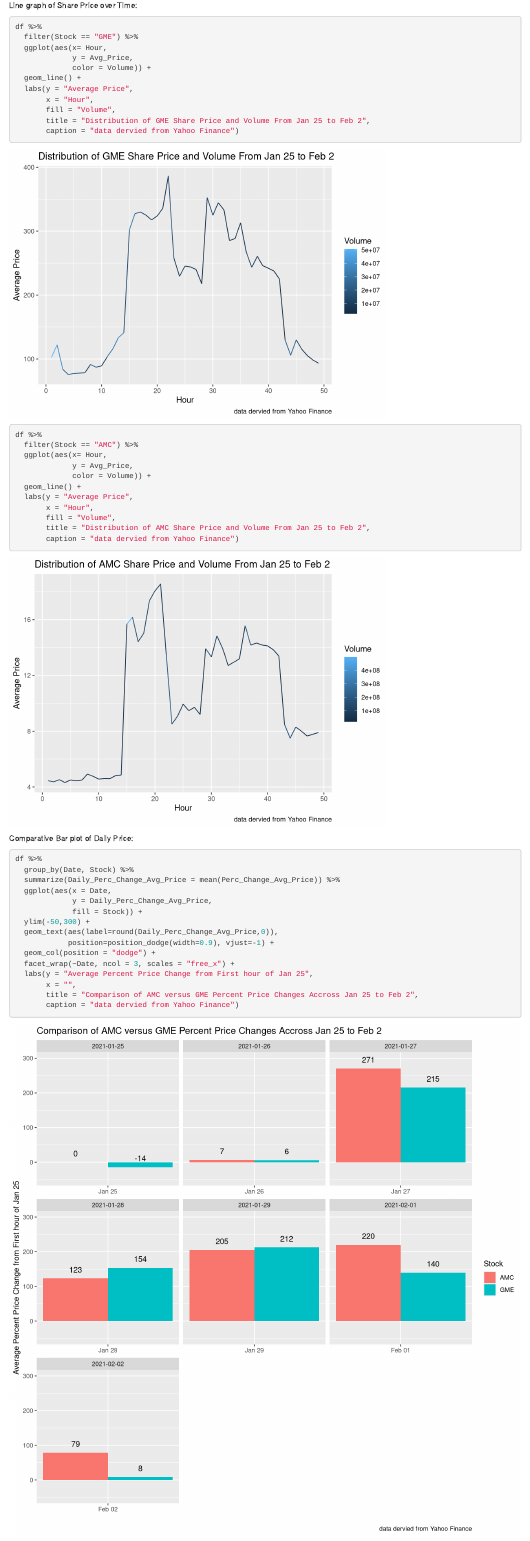
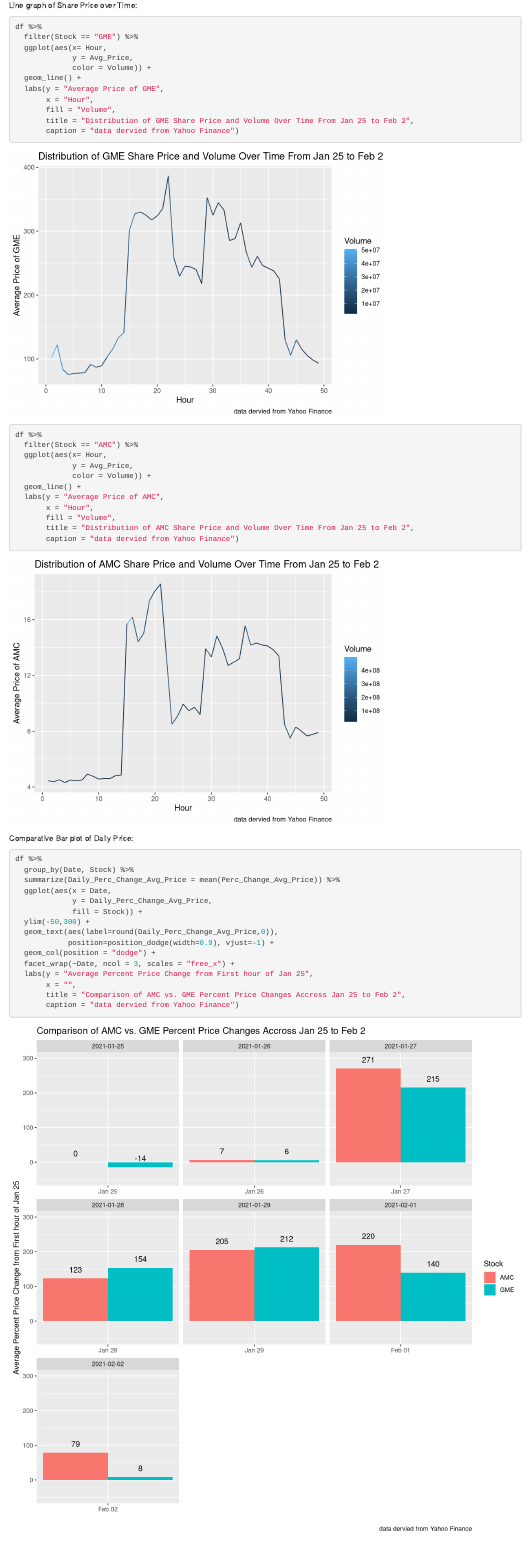
Before and after one commit to ttthompson/ISTA320-Final-Project, an R Markdown document (FinalProject.Rmd): the page in a window 1100 px wide, from 1090 px down. Rendered offline with R 4.5, knitr and Pandoc, with nearby package versions.

Commit message:
Update Final Documents

````diff
--- a/FinalProject.Rmd
+++ b/FinalProject.Rmd
@@ -47,10 +48,10 @@
              y = Avg_Price,
              color = Volume)) +
   geom_line() +
-  labs(y = "Average Price",
+  labs(y = "Average Price of GME",
        x = "Hour",
        fill = "Volume",
-       title = "Distribution of GME Share Price and Volume From Jan 25 to Feb 2",
+       title = "Distribution of GME Share Price and Volume Over Time From Jan 25 to Feb 2",
        caption = "data dervied from Yahoo Finance")
 
 df %>%
@@ -59,10 +60,10 @@
              y = Avg_Price,
              color = Volume)) +
   geom_line() +
-  labs(y = "Average Price",
+  labs(y = "Average Price of AMC",
        x = "Hour",
        fill = "Volume",
-       title = "Distribution of AMC Share Price and Volume From Jan 25 to Feb 2",
+       title = "Distribution of AMC Share Price and Volume Over Time From Jan 25 to Feb 2",
        caption = "data dervied from Yahoo Finance")
 ```
 
@@ -83,7 +84,7 @@
   facet_wrap(~Date, ncol = 3, scales = "free_x") +
   labs(y = "Average Percent Price Change from First hour of Jan 25",
        x = "",
-       title = "Comparison of AMC versus GME Percent Price Changes Accross Jan 25 to Feb 2",
+       title = "Comparison of AMC vs. GME Percent Price Changes Accross Jan 25 to Feb 2",
        caption = "data dervied from Yahoo Finance")
 ```
 
````
Also changed, not shown: FinalProjectVisuals.pdf (added), Visuals/BarPlots.png, Visuals/Data Description.pdf (added), Visuals/LineGraph1.png, Visuals/LineGraph2.png, Visuals/ScatterPlot.png, FinalProject.Rmd (6 more changed lines), 1 other file.
